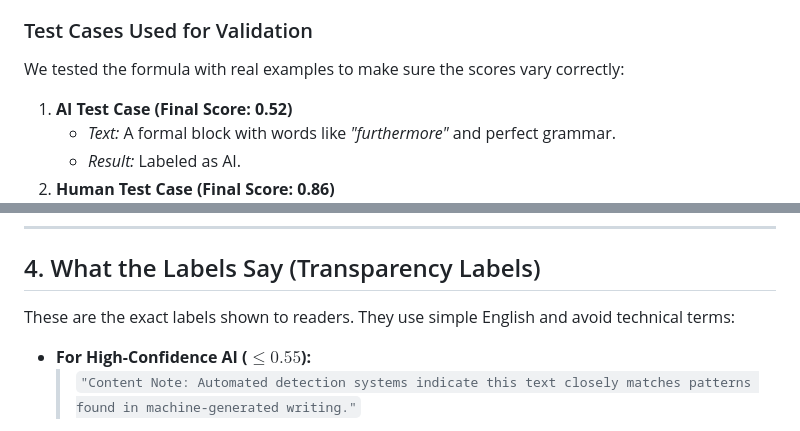
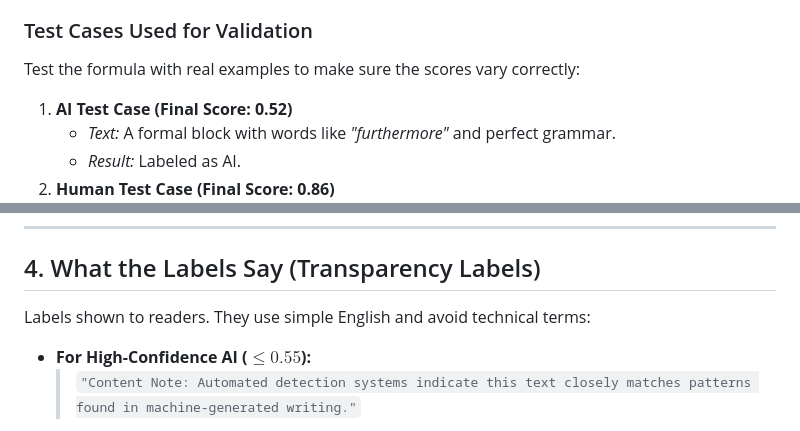
Before and after one commit to Natkuma01/ProvenanceGuard, a Markdown page: README.md, 2 parts joined by grey strips. GitHub-like rendering.

```diff
--- a/README.md
+++ b/README.md
@@ -120,7 +104,7 @@ $$\text{Final Score} = (\text{Word Variety} \times 0.20) + (\text{Sentence Lengt
 *   **0.76 or higher:** High-Confidence Human.
 
 ### Test Cases Used for Validation
-We tested the formula with real examples to make sure the scores vary correctly:
+Test the formula with real examples to make sure the scores vary correctly:
 1.  **AI Test Case (Final Score: 0.52)**
     *   *Text:* A formal block with words like *"furthermore"* and perfect grammar.
     *   *Result:* Labeled as AI.
@@ -135,7 +119,7 @@ We tested the formula with real examples to make sure the scores vary correctly:
 
 ## 4. What the Labels Say (Transparency Labels)
 
-These are the exact labels shown to readers. They use simple English and avoid technical terms:
+Labels shown to readers. They use simple English and avoid technical terms:
 
 *   **For High-Confidence AI ($\le 0.55$):**
     > `"Content Note: Automated detection systems indicate this text closely matches patterns found in machine-generated writing."`
```
Also changed, not shown: other parts of README.md (+13 -51 lines).
